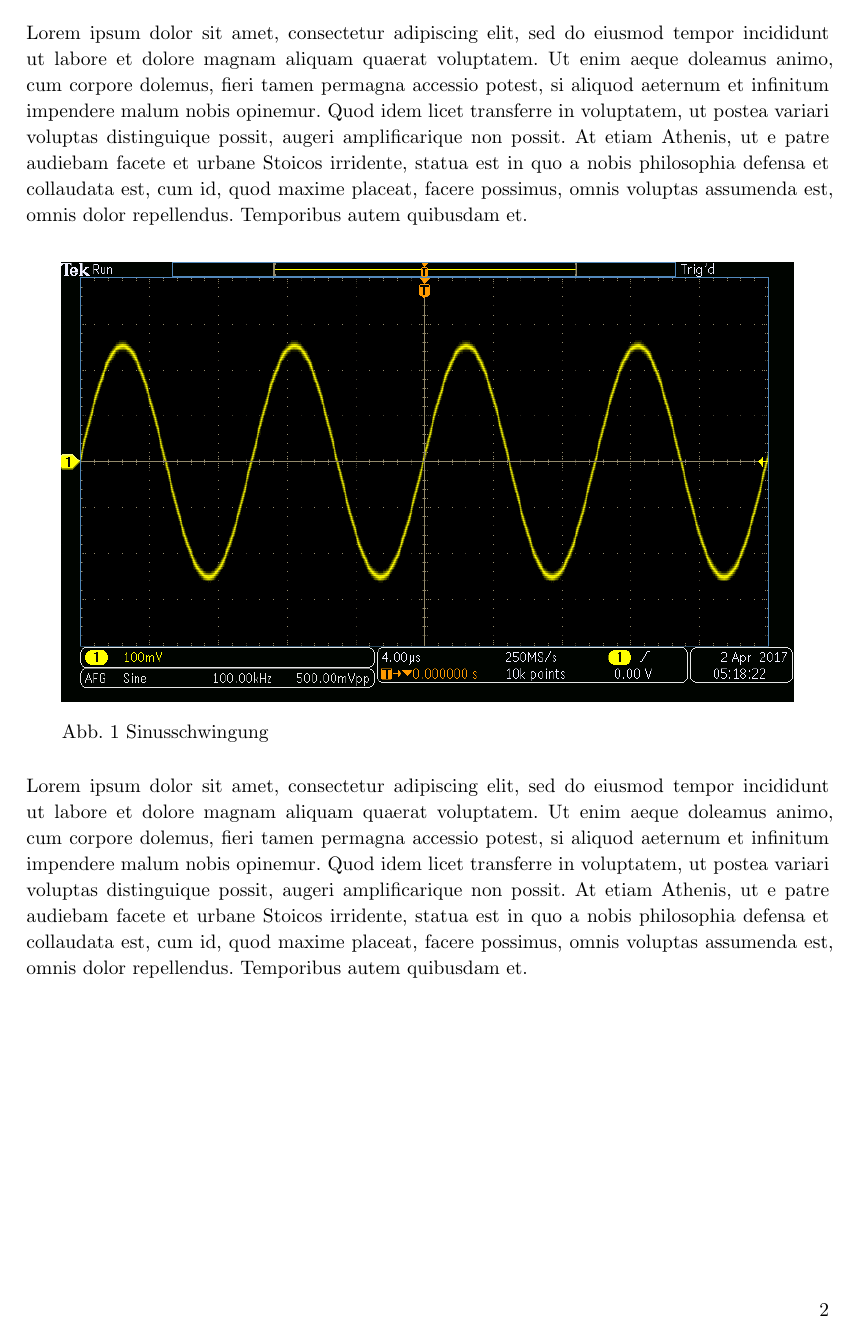
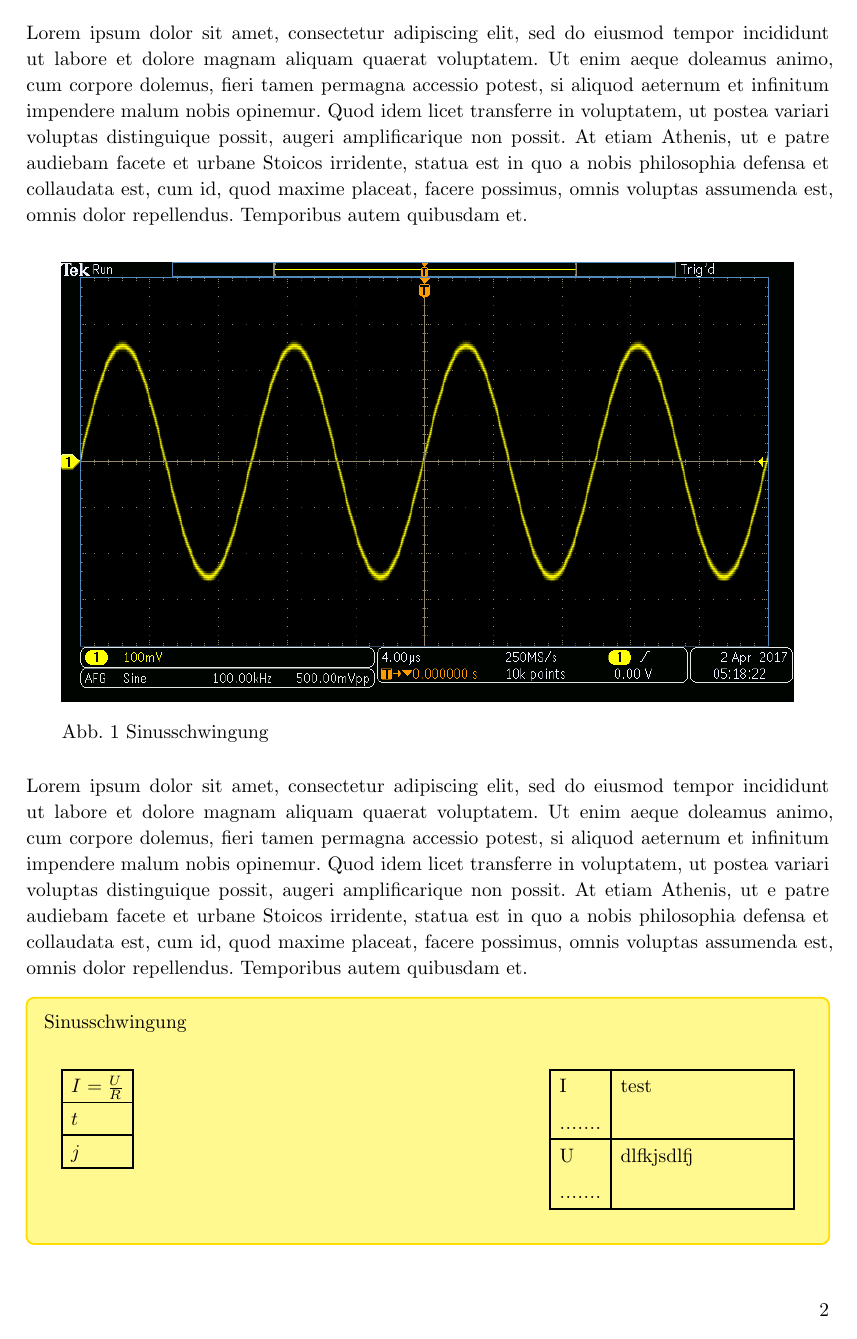
Before and after one commit to gl1tchxd-git/Labor-Template, a Typst document (main.typ, which reads template.typ): page 2 of 2 before the commit and page 2 of 3 after it. Compiled offline with Typst 0.15.

Commit message:
transfer commit - NOT WORKING

```diff
--- a/template.typ
+++ b/template.typ
@@ -68,3 +68,86 @@
 
   body
 }
+
+#let equation-ext(
+  title: "",
+  equations: (),
+  variables: (),
+  explenations: (),
+  text: "",
+  body,
+) = {
+  pad(
+    block(
+      width: 100%,
+      fill: rgb(255, 249, 143, 255),
+      stroke: yellow,
+      inset: 10pt,
+      radius: 5pt,
+    )[
+      #title
+      #block(inset: 10pt)[
+        #grid(
+          columns: (2fr, 1fr),
+          gutter: 0em,
+          block(
+            grid(
+              gutter: 0em,
+              inset: 0.5em,
+              stroke: rgb(0, 0, 0, 255),
+              align: left,
+              ..equations.map(eq => align(start, eq))
+            )
+          ),
+          block(
+            grid(
+              gutter: 0em,
+              inset: 0.5em,
+              columns: (2fr, 6fr),
+              stroke: rgb(0, 0, 0, 255),
+              align: left,
+              ..variables.zip(explenations).map(((var, expl)) => (
+                var + align(center, repeat(".")),
+                expl
+              )).flatten()
+            ),
+          )
+        )
+      ]
+      #text
+    ]
+  )
+
+  body
+}
+
+#let typst-repeat(
+  gap: none,
+  justify: false,
+  body
+) = layout(size => context {
+  let pt(length) = measure(h(length)).width
+  let width = measure(body).width
+  let amount = calc.floor(pt(size.width + gap) / pt(width + gap))
+
+  let gap = if not justify { gap } else {
+    (size.width - amount * width) / (amount - 1)
+  }
+
+  let items = ((box(body),) * amount)
+  if type(gap) == length and gap != 0pt {
+    items = items.intersperse(h(gap))
+  }
+
+  items.join()
+})
+
+#show outline.entry: it => context {
+  let max-page-width = calc.max(..range(1, counter(page).final().first()).map(p => {
+    measure(strong[#sym.space.en#p]).width
+  }))
+
+  strong[#it.body ]
+  box(width: 1fr, align(right, typst-repeat(gap: 2pt)[.]))
+  box(width: max-page-width, align(right, strong(it.page)))
+}
```
Also changed, not shown: main.typ (+18 -0 lines).
